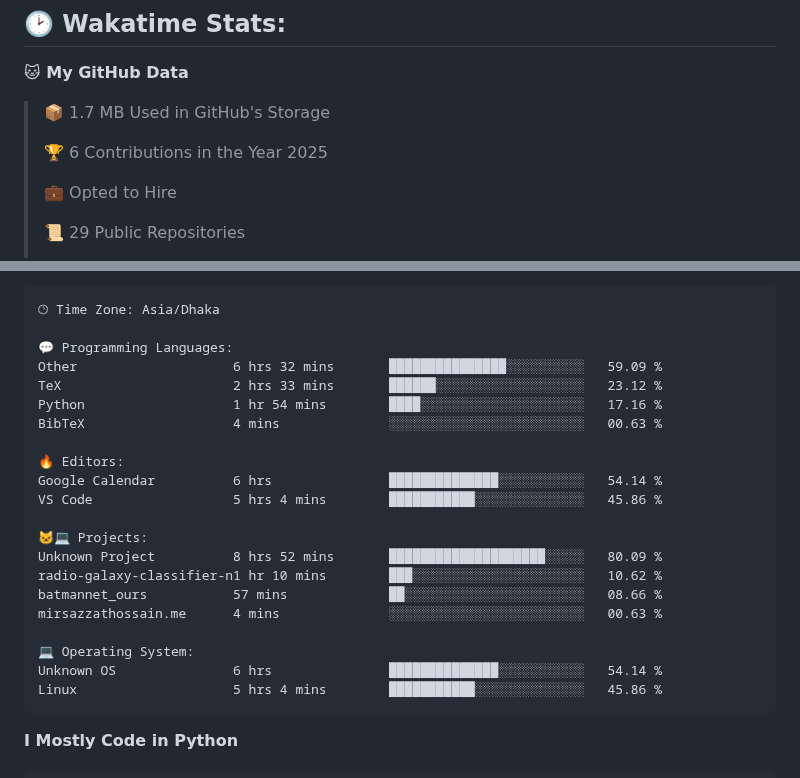
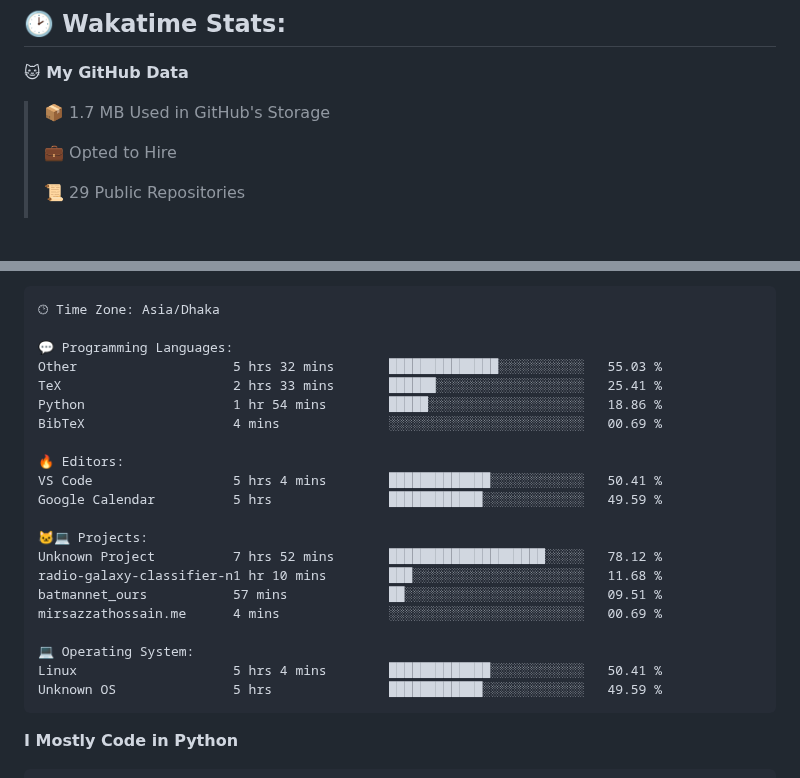
Before and after one commit to mirsazzathossain/mirsazzathossain, a Markdown page: README.md, 2 parts joined by grey strips. Drawn GitHub-style; blank space fills up the shorter version.

Commit message:
Updated with Dev Metrics

````diff
--- a/README.md
+++ b/README.md
@@ -147,8 +147,6 @@ Feel free to reach out to discuss **ideas** or ask research-related questions
 
 > 📦 1.7 MB Used in GitHub's Storage
  >
-> 🏆 6 Contributions in the Year 2025
- >
 > 💼 Opted to Hire
  >
 > 📜 29 Public Repositories
@@ -182,24 +180,24 @@ Sunday                   1119 commits        ███░░░░░░░░
 🕑︎ Time Zone: Asia/Dhaka
 
 💬 Programming Languages:
-Other                    6 hrs 32 mins       ███████████████░░░░░░░░░░   59.09 %
-TeX                      2 hrs 33 mins       ██████░░░░░░░░░░░░░░░░░░░   23.12 %
-Python                   1 hr 54 mins        ████░░░░░░░░░░░░░░░░░░░░░   17.16 %
-BibTeX                   4 mins              ░░░░░░░░░░░░░░░░░░░░░░░░░   00.63 %
+Other                    5 hrs 32 mins       ██████████████░░░░░░░░░░░   55.03 %
+TeX                      2 hrs 33 mins       ██████░░░░░░░░░░░░░░░░░░░   25.41 %
+Python                   1 hr 54 mins        █████░░░░░░░░░░░░░░░░░░░░   18.86 %
+BibTeX                   4 mins              ░░░░░░░░░░░░░░░░░░░░░░░░░   00.69 %
 
 🔥 Editors:
-Google Calendar          6 hrs               ██████████████░░░░░░░░░░░   54.14 %
-VS Code                  5 hrs 4 mins        ███████████░░░░░░░░░░░░░░   45.86 %
+VS Code                  5 hrs 4 mins        █████████████░░░░░░░░░░░░   50.41 %
+Google Calendar          5 hrs               ████████████░░░░░░░░░░░░░   49.59 %
 
 🐱‍💻 Projects:
-Unknown Project          8 hrs 52 mins       ████████████████████░░░░░   80.09 %
-radio-galaxy-classifier-n1 hr 10 mins        ███░░░░░░░░░░░░░░░░░░░░░░   10.62 %
-batmannet_ours           57 mins             ██░░░░░░░░░░░░░░░░░░░░░░░   08.66 %
-mirsazzathossain.me      4 mins              ░░░░░░░░░░░░░░░░░░░░░░░░░   00.63 %
+Unknown Project          7 hrs 52 mins       ████████████████████░░░░░   78.12 %
+radio-galaxy-classifier-n1 hr 10 mins        ███░░░░░░░░░░░░░░░░░░░░░░   11.68 %
+batmannet_ours           57 mins             ██░░░░░░░░░░░░░░░░░░░░░░░   09.51 %
+mirsazzathossain.me      4 mins              ░░░░░░░░░░░░░░░░░░░░░░░░░   00.69 %
 
 💻 Operating System:
-Unknown OS               6 hrs               ██████████████░░░░░░░░░░░   54.14 %
-Linux                    5 hrs 4 mins        ███████████░░░░░░░░░░░░░░   45.86 %
+Linux                    5 hrs 4 mins        █████████████░░░░░░░░░░░░   50.41 %
+Unknown OS               5 hrs               ████████████░░░░░░░░░░░░░   49.59 %
 ```
 
 **I Mostly Code in Python**
````
